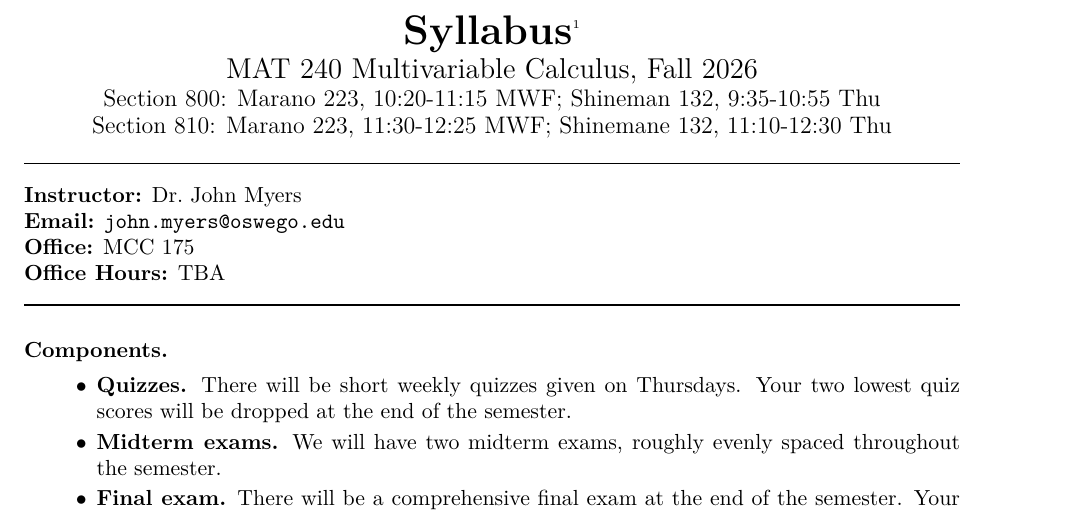
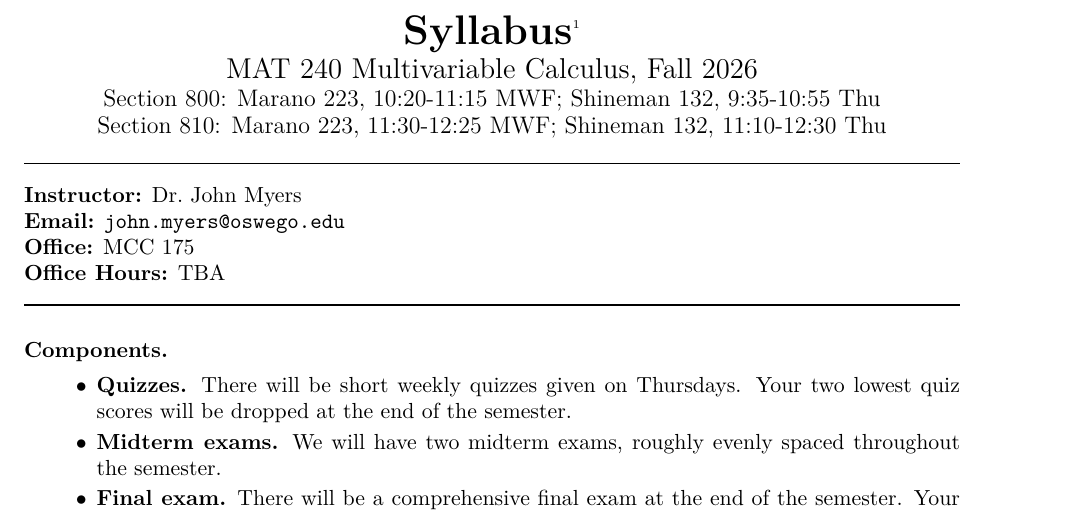
Before and after one commit to jmyers7/MAT-240-Multivariable-Calculus, a LaTeX paper (syllabus/syllabus.tex): part of the page, cut so that both start at the same text. The pictures show the PDF file syllabus/syllabus.pdf that the author committed with the source.

Commit message:
Updated typo on syllabus

```diff
--- a/syllabus/syllabus.tex
+++ b/syllabus/syllabus.tex
@@ -8,7 +8,7 @@
 
 {\Large MAT 240 Multivariable Calculus, Fall 2026 \\
 \large Section 800: Marano 223, 10:20-11:15 MWF; Shineman 132, 9:35-10:55 Thu\\
-\large Section 810: Marano 223, 11:30-12:25 MWF; Shinemane 132, 11:10-12:30 Thu\\
+\large Section 810: Marano 223, 11:30-12:25 MWF; Shineman 132, 11:10-12:30 Thu\\
 }
 \end{center}
 
```
Also changed, not shown: syllabus/syllabus.pdf.
